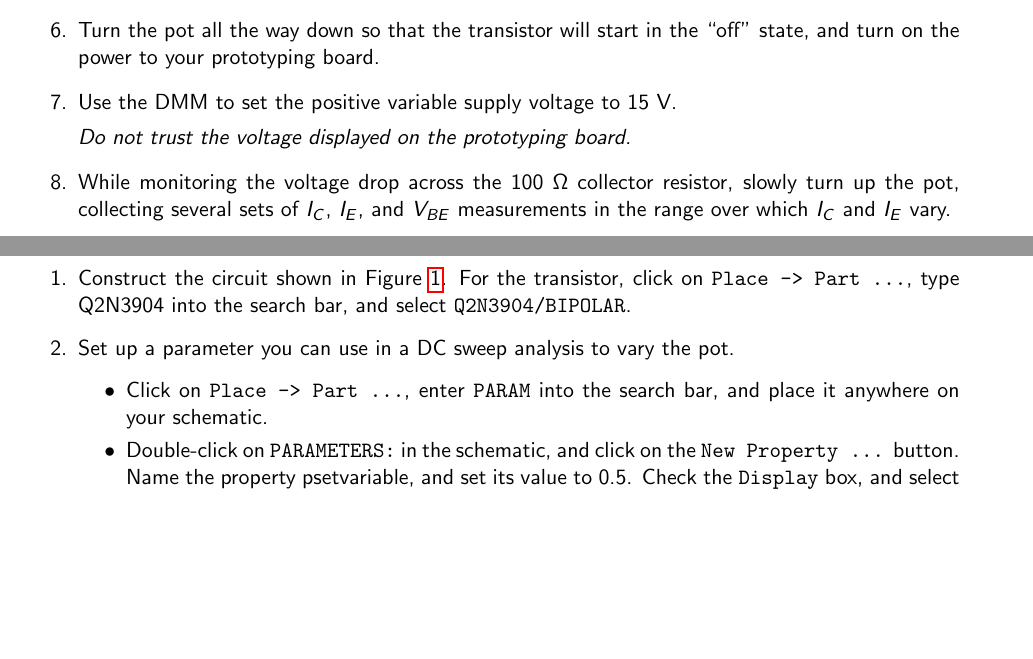
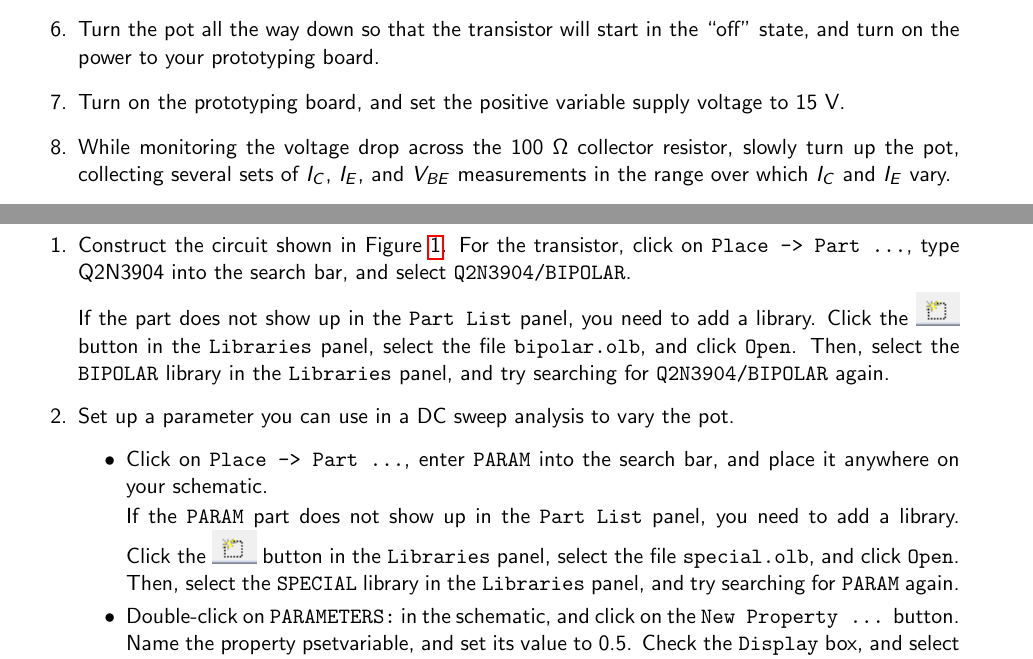
Before and after one commit to rileyle/PHYS328W, a LaTeX document (lab6.tex): two parts of pages 1 and 2 of 3, joined at a grey line, cut so that both start at the same text, the shorter picture padded with empty space. Compiled offline with pdfLaTeX.

Commit message:
Updates to labs 5 and 6

```diff
--- a/lab6.tex
+++ b/lab6.tex
@@ -64,10 +64,8 @@ This assignment relies on Section~\ref{sec:transistors} of the notes.
   in the ``off'' state, and turn on the power to your prototyping
   board.
 
-\item Use the DMM to set the positive variable supply voltage to
-  15~V.
-
-  \emph{Do not trust the voltage displayed on the prototyping board.}
+\item Turn on the prototyping board, and set the positive variable
+  supply voltage to 15~V.
 
 \item While monitoring the voltage drop across the 100~$\Omega$
   collector resistor, slowly turn up the pot, collecting several sets
@@ -117,11 +115,26 @@ studied by different lab groups.}
   \texttt{Place -> Part ...}, type Q2N3904 into the search bar, and
   select \texttt{Q2N3904/BIPOLAR}.
 
+  If the part does not show up in the \texttt{Part List} panel, you
+  need to add a library. Click the \includegraphics{OrCAD_AddLib.png}
+  button in the \texttt{Libraries} panel, select the file
+  \texttt{bipolar.olb}, and click \texttt{Open}. Then, select the
+  \texttt{BIPOLAR} library in the \texttt{Libraries} panel, and try
+  searching for \texttt{Q2N3904/BIPOLAR} again.
+
 \item Set up a parameter you can use in a DC sweep analysis to vary
   the pot.
   \begin{itemize}
     \item Click on \texttt{Place -> Part ...}, enter \texttt{PARAM} into
       the search bar, and place it anywhere on your schematic.
+
+      If the \texttt{PARAM} part does not show up in the
+      \texttt{Part List} panel, you need to add a library. Click the
+      \includegraphics{OrCAD_AddLib.png} button in the
+      \texttt{Libraries} panel, select the file \texttt{special.olb},
+      and click \texttt{Open}. Then, select  the \texttt{SPECIAL}
+      library in the \texttt{Libraries} panel, and try searching for
+      \texttt{PARAM} again.
 
     \item Double-click on \texttt{PARAMETERS:} in the schematic, and
       click on the \texttt{New Property ...} button. Name the property
```
Also changed, not shown: lab5.tex (+1 -7 lines).
